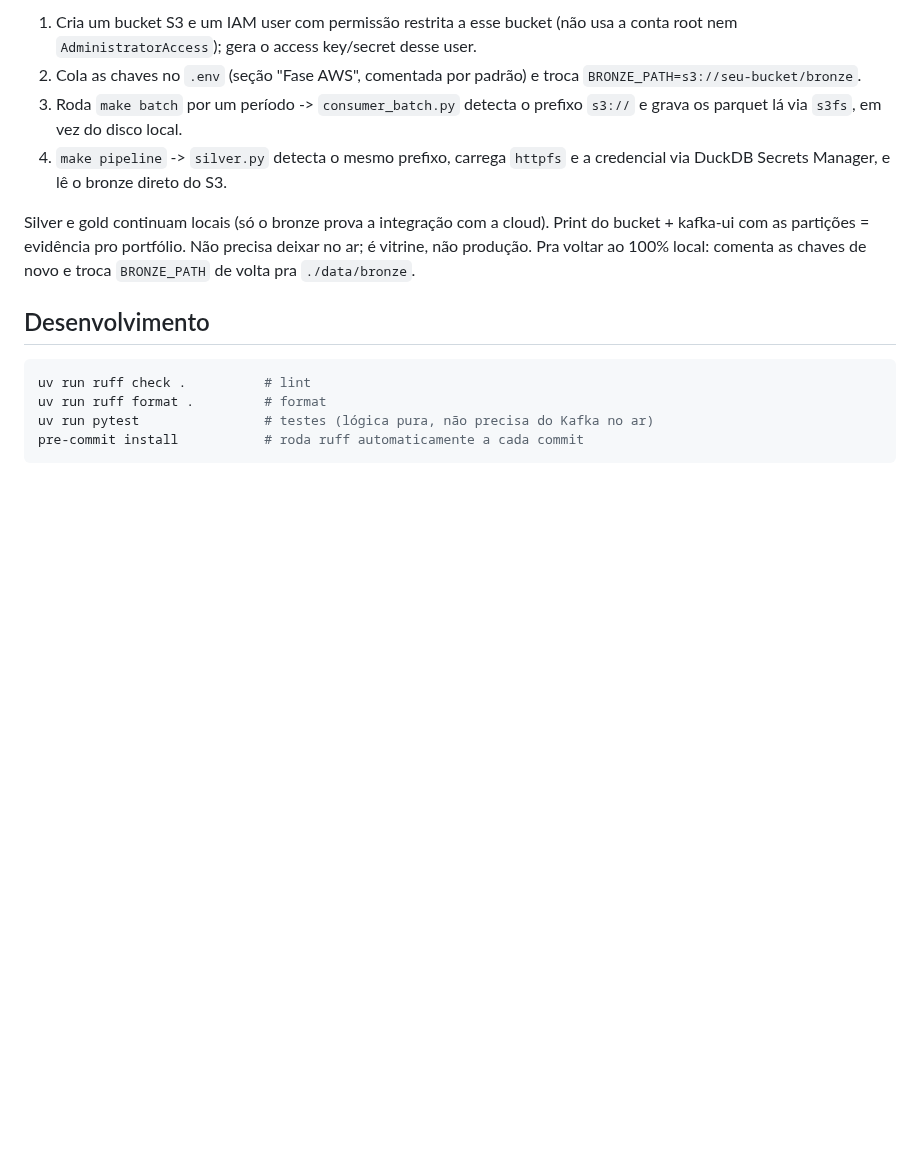
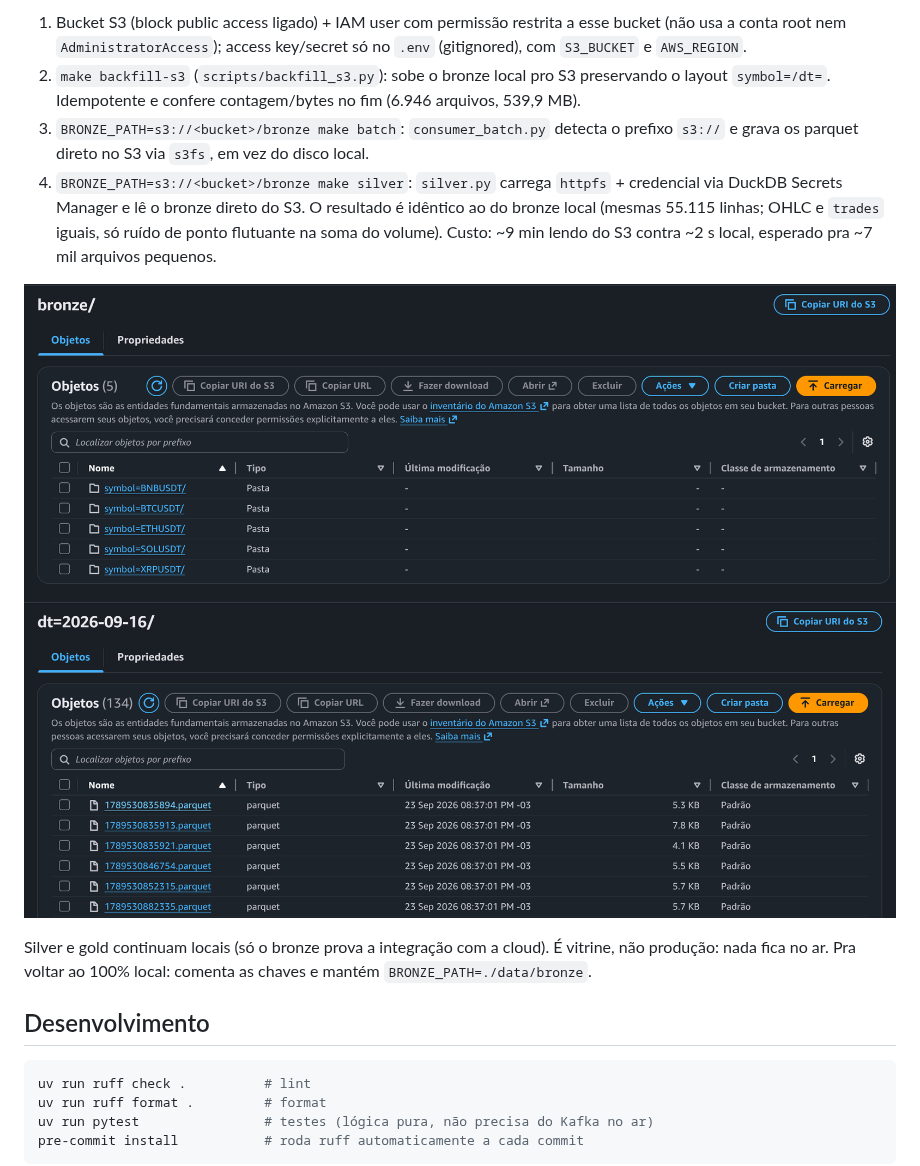
Before and after one commit to romualdobarbosa/sentinela_coins, a Markdown page: README.md, the part around one of its changes. GitHub-like rendering; pictures changed too: docs/img/s3-bronze.png (added), docs/img/s3-parquets.png (added); blank space fills up the shorter version.

```diff
--- a/README.md
+++ b/README.md
@@ -66,17 +89,22 @@ Código e dependências (`s3fs`/`boto3`) já estão prontos. Falta só a conta:
 
-1. Cria um bucket S3 e um IAM user com permissão restrita a esse bucket (não usa a
-   conta root nem `AdministratorAccess`); gera o access key/secret desse user.
-2. Cola as chaves no `.env` (seção "Fase AWS", comentada por padrão) e troca
-   `BRONZE_PATH=s3://seu-bucket/bronze`.
-3. Roda `make batch` por um período -> `consumer_batch.py` detecta o prefixo `s3://`
-   e grava os parquet lá via `s3fs`, em vez do disco local.
-4. `make pipeline` -> `silver.py` detecta o mesmo prefixo, carrega `httpfs` e a
-   credencial via DuckDB Secrets Manager, e lê o bronze direto do S3.
+1. Bucket S3 (block public access ligado) + IAM user com permissão restrita a esse bucket
+   (não usa a conta root nem `AdministratorAccess`); access key/secret só no `.env`
+   (gitignored), com `S3_BUCKET` e `AWS_REGION`.
+2. `make backfill-s3` (`scripts/backfill_s3.py`): sobe o bronze local pro S3 preservando o
+   layout `symbol=/dt=`. Idempotente e confere contagem/bytes no fim (6.946 arquivos, 539,9 MB).
+3. `BRONZE_PATH=s3://<bucket>/bronze make batch`: `consumer_batch.py` detecta o prefixo
+   `s3://` e grava os parquet direto no S3 via `s3fs`, em vez do disco local.
+4. `BRONZE_PATH=s3://<bucket>/bronze make silver`: `silver.py` carrega `httpfs` + credencial
+   via DuckDB Secrets Manager e lê o bronze direto do S3. O resultado é idêntico ao do bronze
+   local (mesmas 55.115 linhas; OHLC e `trades` iguais, só ruído de ponto flutuante na soma
+   do volume). Custo: ~9 min lendo do S3 contra ~2 s local, esperado pra ~7 mil arquivos pequenos.
 
-Silver e gold continuam locais (só o bronze prova a integração com a cloud). Print
-do bucket + kafka-ui com as partições = evidência pro portfólio. Não precisa deixar
-no ar; é vitrine, não produção. Pra voltar ao 100% local: comenta as chaves de novo
-e troca `BRONZE_PATH` de volta pra `./data/bronze`.
+![Bronze no S3](docs/img/s3-bronze.png)
+![Parquets no S3](docs/img/s3-parquets.png)
+
+Silver e gold continuam locais (só o bronze prova a integração com a cloud). É vitrine,
+não produção: nada fica no ar. Pra voltar ao 100% local: comenta as chaves e mantém
+`BRONZE_PATH=./data/bronze`.
 
 ## Desenvolvimento
 
```
Also changed, not shown: other parts of README.md (+24 -1 lines), docs/img/kafka-brokers.png (added), docs/img/kafka-consumer.png (added), docs/img/kafka-topic.png (added), 3 other files.
